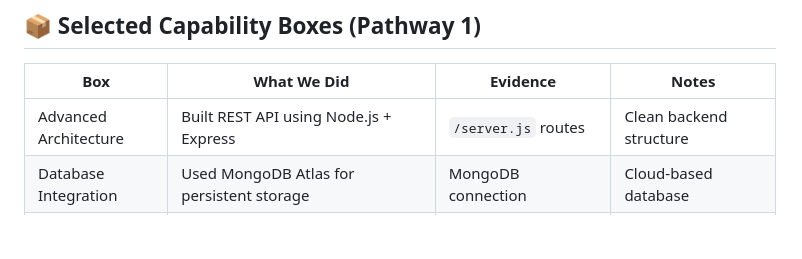
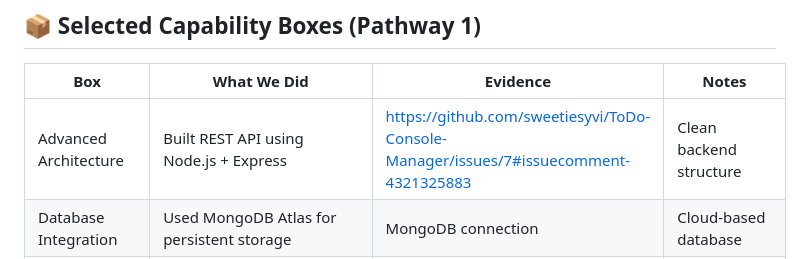
Before and after one commit to sweetiesyvi/ToDo-Console-Manager, a Markdown page: docs/README.md, the part around the change. GitHub-like rendering; blank space fills up the shorter version.

Commit message:
Update evidence link for Advanced Architecture
Updated evidence link for Advanced Architecture section in README.

```diff
--- a/docs/README.md
+++ b/docs/README.md
@@ -86,7 +86,7 @@ As a user, I want to enter my name, access my personal dashboard, and manage my
 
 | Box                     | What We Did                                      | Evidence                               | Notes                             |
 | ----------------------- | ------------------------------------------------ | -------------------------------------- | --------------------------------- |
-| Advanced Architecture   | Built REST API using Node.js + Express           | `/server.js` routes                    | Clean backend structure           |
+| Advanced Architecture   | Built REST API using Node.js + Express           | https://github.com/sweetiesyvi/ToDo-Console-Manager/issues/7#issuecomment-4321325883                    | Clean backend structure           |
 | Database Integration    | Used MongoDB Atlas for persistent storage        | MongoDB connection                     | Cloud-based database              |
 | CRUD System             | Full task management (create/read/update/delete) | `/api/tasks` routes                    | Core system implemented           |
 | UI / UX Improvement     | Alerts, avatars, navigation flow                 | HTML frontend pages                    | Better user experience            |
```
